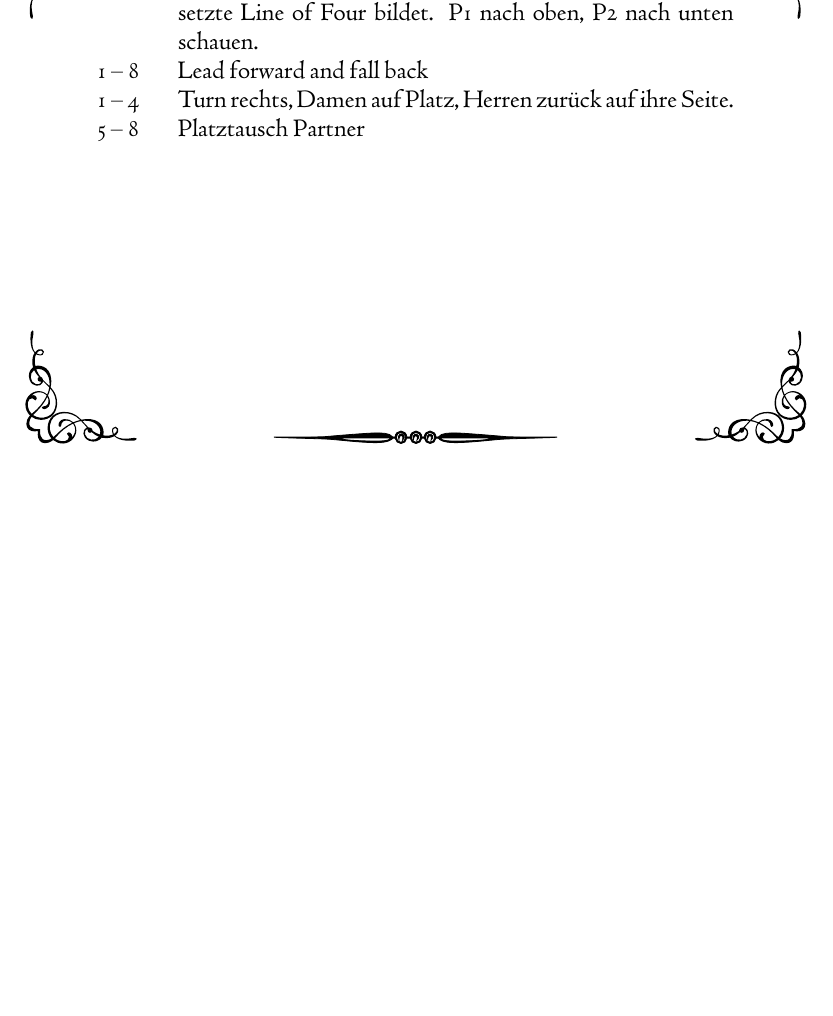
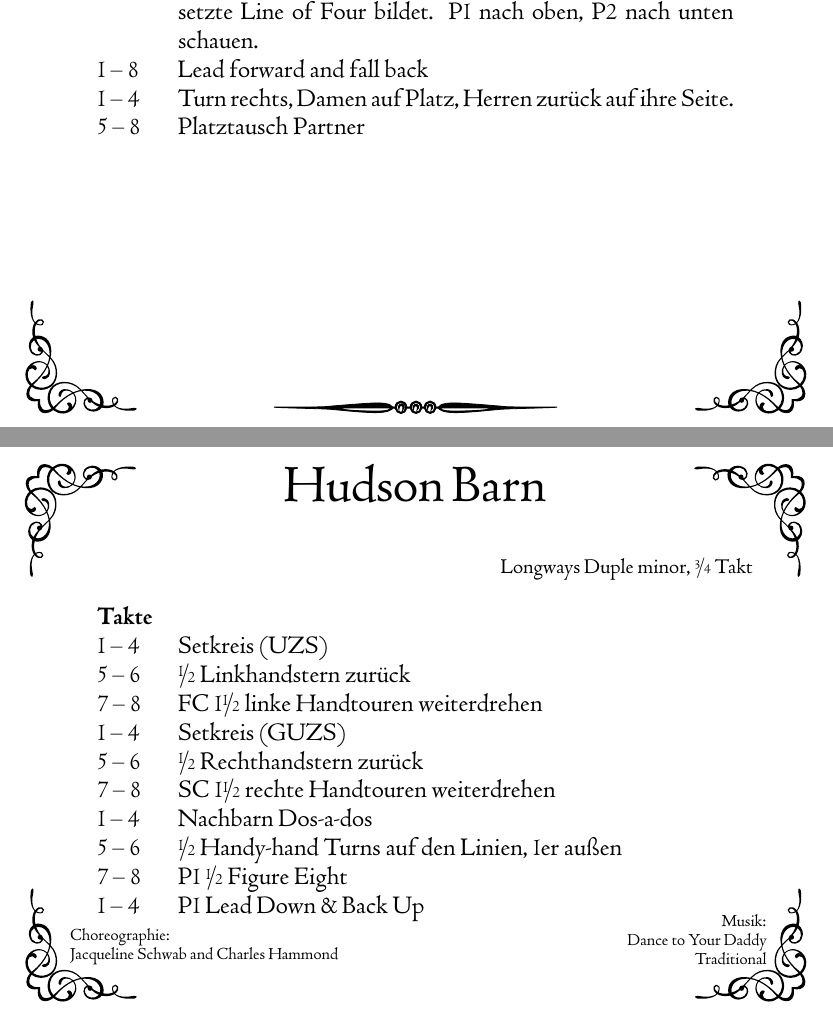
Before and after one commit to Phayax/dance-cards, a LaTeX document (cards.tex): part of page 6 of 15 before the commit and two parts of pages 6 and 7 of 17 after it, the two joined at a grey line, cut so that both start at the same text, the shorter picture padded with empty space. Compiled offline with XeLaTeX; a missing font is replaced by an installed copy or a similar font.

Commit message:
add Hudson Barn, update to current preamble

```diff
--- a/cards.tex
+++ b/cards.tex
@@ -20,6 +20,14 @@
 \newif\iffast
 \fastfalse
 
+\usepackage{bookmark}
+
+\hypersetup{
+	pdfpagemode=UseOutlines,
+	bookmarksopen=true,
+	bookmarksopenlevel=1
+}
+
 \usepackage{graphicx}
 \usepackage{tikz}
 \usetikzlibrary{external}
@@ -34,6 +42,8 @@
 ItalicFont=*Italic,
 %Contextuals=Alternate,
 %Ligatures=TeX
+% Lining Numbers to get full and even height numbers
+Numbers=Lining  % use Numbers={Lining,Monospaced} if that is necessary
 ]
 
 \usepackage{longtable} % Um Tabellen zu machen, die mehrere Seiten lang sind und einen passenden Seitenumbruch haben.
@@ -94,15 +104,21 @@
 	\end{tikzpicture}
 }
 
+\newcounter{dancecounter}
+
 \newcommand{\danceinfo}[1]{%
 	{\raggedleft\footnotesize{#1}\par}
 }
 \newcommand{\dancename}[1]{
+	\stepcounter{dancecounter}
+	\pdfbookmark[1]{\texorpdfstring{#1}{\unexpanded{#1}}}{dance-\thedancecounter}
 	% Dimension are manually chosen so they don't collide with the ornaments in the corners.
 	\begin{tikzpicture}[remember picture, overlay]
 		%		\node[] at (0, 0) (title) {Text};
 		\node[anchor=north, yshift=-0.5cm, inner sep=0, text width=10.5cm, align=center] at (current page.north){\Huge{#1}};
 	\end{tikzpicture}
+
+	%\pdfbookmark[2]{#1}{#1}
 }
 \newcommand{\origininfo}[3]{
 	% Dimension are manually chosen so they don't collide with the ornaments in the corners.
@@ -246,6 +263,32 @@
 \dancemediummarker
 \danceinstructionsend
 
+
+%%%%%%%%%%%%%%%%%%%%%%%%%%%%%%%%%%%%%%%%%%%%%%%%%%%%%%%%%%%%%%%%%%%%%%%%%%%%%%%%
+% Hudson Barn
+%%%%%%%%%%%%%%%%%%%%%%%%%%%%%%%%%%%%%%%%%%%%%%%%%%%%%%%%%%%%%%%%%%%%%%%%%%%%%%%%
+\newpage
+
+\dancename{Hudson Barn}
+\origininfo{Jacqueline Schwab and Charles Hammond}{Dance to Your Daddy}{Traditional}
+\iffalse \subsection{Hudson Barn}\fi % fool texstudio into displaying subsections
+\danceinfo{Longways Duple minor, \nicefrac{3}{4} Takt}
+\danceinstructionsbegin
+\textbf{Takte} & \\
+1 -- 4 & Setkreis (UZS)\\
+5 -- 6 & \nicefrac{1}{2} Linkhandstern zurück\\
+7 -- 8 & FC 1\nicefrac{1}{2} linke Handtouren weiterdrehen\\
+1 -- 4 & Setkreis (GUZS)\\
+5 -- 6 & \nicefrac{1}{2} Rechthandstern zurück\\
+7 -- 8 & SC 1\nicefrac{1}{2} rechte Handtouren weiterdrehen\\
+1 -- 4 & Nachbarn Dos-a-dos\\
+5 -- 6 & \nicefrac{1}{2} Handy-hand Turns auf den Linien, 1er außen\\
+7 -- 8 & P1 \nicefrac{1}{2} Figure Eight\\
+1 -- 4 & P1 Lead Down \& Back Up\\
+5 -- 8 & P1 Cast, dann Ronde, P2 Lead Up \& 1\nicefrac{1}{2} Ronden
+\dancemediummarker
+\danceinstructionsend
+%\textit{Timing ab dem Dos-a-dos ist Variantenabhängig}
 
 
 %%%%%%%%%%%%%%%%%%%%%%%%%%%%%%%%%%%%%%%%%%%%%%%%%%%%%%%%%%%%%%%%%%%%%%%%%%%%%%%%
```
Also changed, not shown: cards.tex (1 more changed lines). Lines whose indentation alone changed are shown as unchanged.
